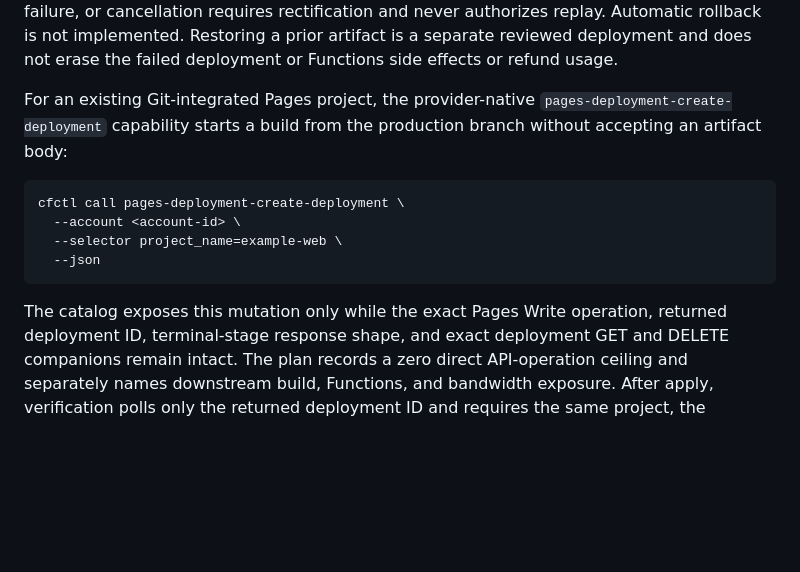
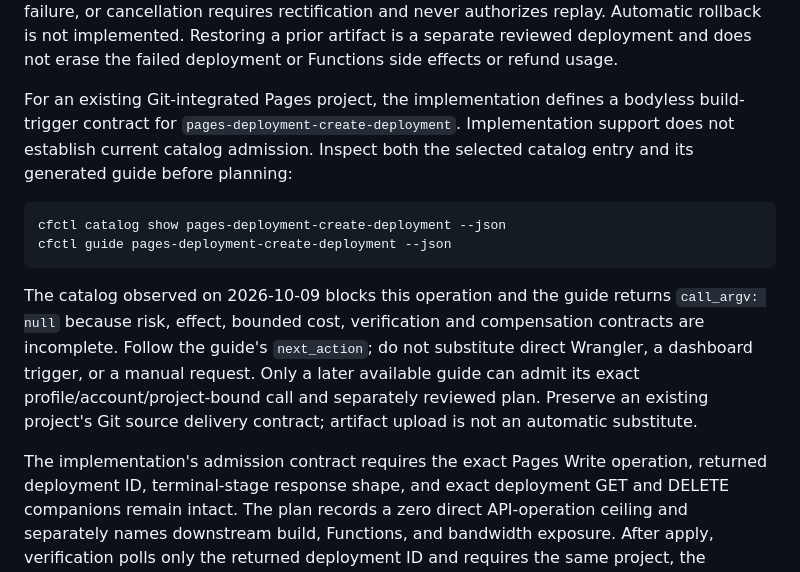
Before and after one commit to rogu3bear/cfctl, a Markdown page: docs/runbooks/capability-procedures.md, the part around the change. Drawn GitHub-style; blank space fills up the shorter version.

````diff
--- a/docs/runbooks/capability-procedures.md
+++ b/docs/runbooks/capability-procedures.md
@@ -1095,18 +1095,25 @@ rectification and never authorizes replay. Automatic rollback is not
 implemented. Restoring a prior artifact is a separate reviewed deployment and
 does not erase the failed deployment or Functions side effects or refund usage.
 
-For an existing Git-integrated Pages project, the provider-native
-`pages-deployment-create-deployment` capability starts a build from the
-production branch without accepting an artifact body:
+For an existing Git-integrated Pages project, the implementation defines a
+bodyless build-trigger contract for `pages-deployment-create-deployment`.
+Implementation support does not establish current catalog admission. Inspect
+both the selected catalog entry and its generated guide before planning:
 
 ```bash
-cfctl call pages-deployment-create-deployment \
-  --account <account-id> \
-  --selector project_name=example-web \
-  --json
+cfctl catalog show pages-deployment-create-deployment --json
+cfctl guide pages-deployment-create-deployment --json
 ```
 
-The catalog exposes this mutation only while the exact Pages Write operation,
+The catalog observed on 2026-10-09 blocks this operation and the guide returns
+`call_argv: null` because risk, effect, bounded cost, verification and
+compensation contracts are incomplete. Follow the guide's `next_action`; do
+not substitute direct Wrangler, a dashboard trigger, or a manual request.
+Only a later available guide can admit its exact profile/account/project-bound
+call and separately reviewed plan. Preserve an existing project's Git source
+delivery contract; artifact upload is not an automatic substitute.
+
+The implementation's admission contract requires the exact Pages Write operation,
 returned deployment ID, terminal-stage response shape, and exact deployment
 GET and DELETE companions remain intact. The plan records a zero direct
 API-operation ceiling and separately names downstream build, Functions, and
````
Also changed, not shown: CONTRIBUTING.md (+6 -2 lines), docs/workspace-operation-format.md (+7 -1 lines).
